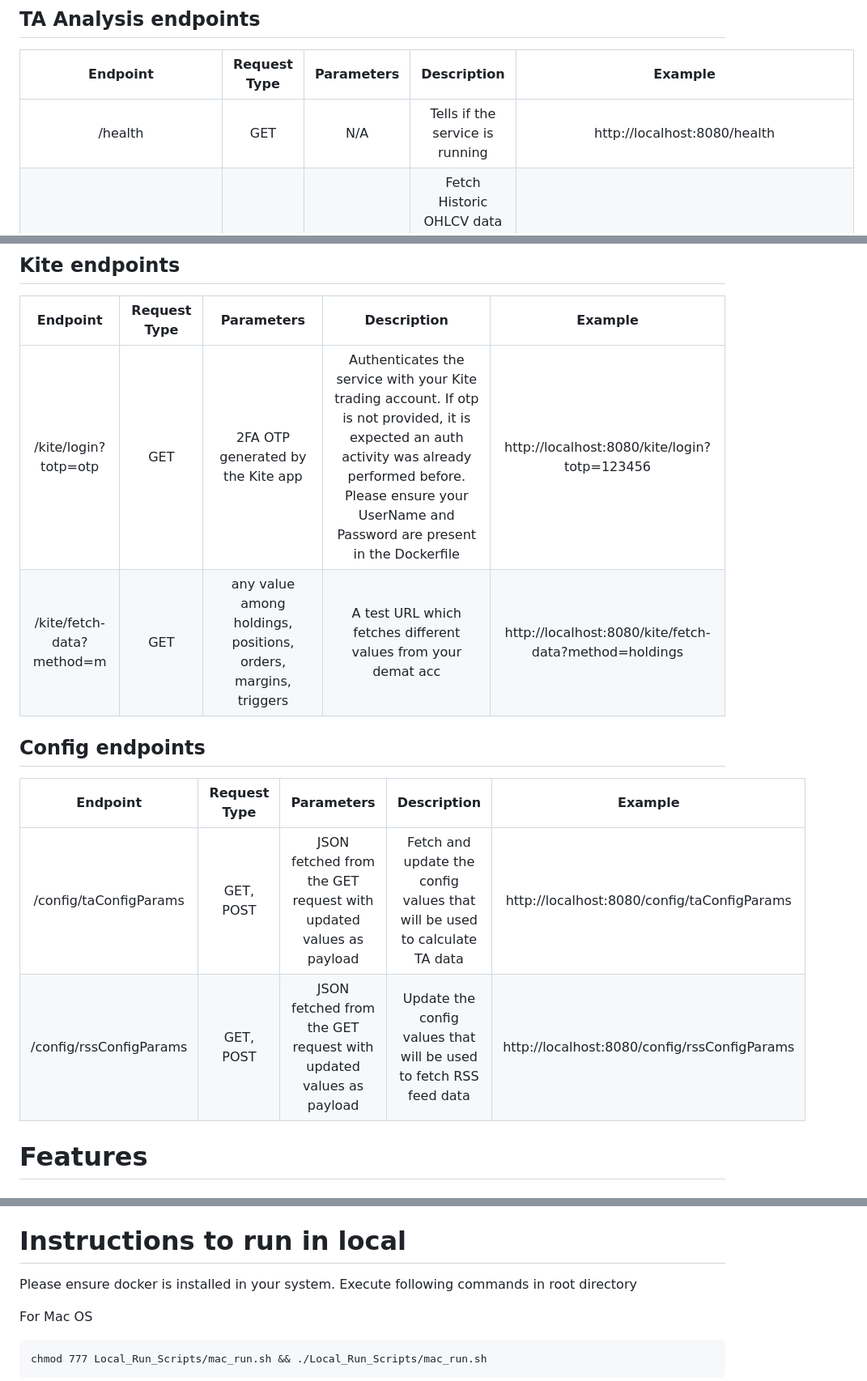
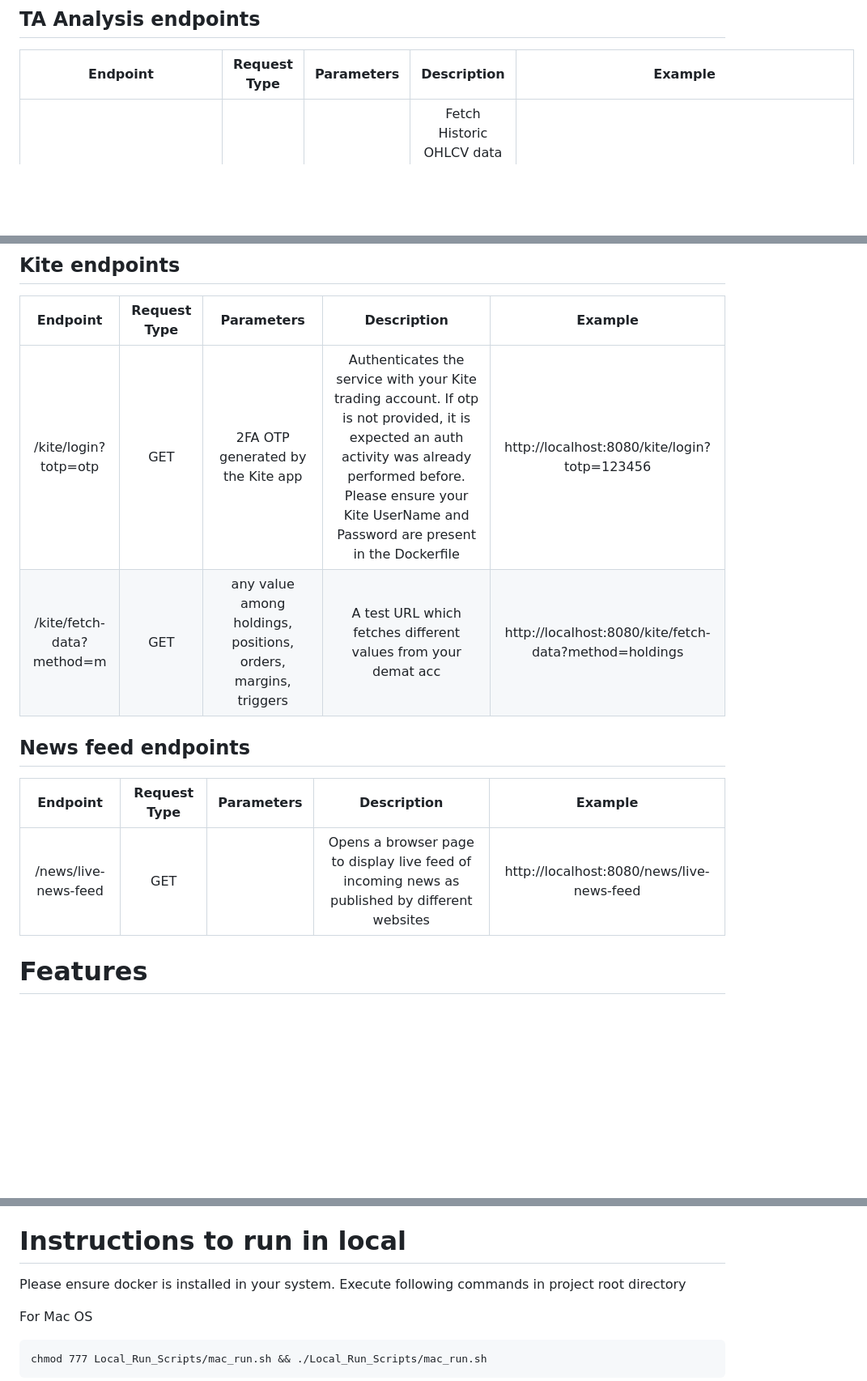
Before and after one commit to soham874/SoFTEAM, a Markdown page: README.md, 3 parts joined by grey strips. Shown: that part at 81% size. Rendered like a GitHub page; blank space fills up the shorter version.

````diff
--- a/README.md
+++ b/README.md
@@ -19,7 +34,6 @@ Endpoint details are as follows
 
 | Endpoint  | Request Type | Parameters | Description | Example |
 | :---: | :---: | :---: |    :----:   |   :----:|
-| /health | GET | N/A  | Tells if the service is running       |  http://localhost:8080/health  |
 | /analysis/getStockData?start_date=yyyy-mm-dd&end_date=yyyy-mm-dd&symbol=xxx | GET | start_date, end_date, symbol  | Fetch Historic OHLCV data for a stock from NSE, based on start and end date and stock code       |  http://localhost:8080/analysis/getStockData?start_date=2023-06-02&end_date=2024-01-01&symbol=ITC  |
 | /analysis/getStockTaData?start_date=yyyy-mm-dd&end_date=yyyy-mm-dd&symbol=xxx | GET | start_date, end_date, symbol  | Fetch calculated TA data for a stock from NSE, based on start and end date and stock code       |  http://localhost:8080/analysis/getStocTaData?start_date=2023-06-02&end_date=2024-01-01&symbol=ITC  |
 | /analysis/generateTaResult?symbolList=s1,s2 | GET | A comma seperated list of Stocks for analysis sent as query parameter | View the ta results for the stocks, along with interesting datapoints highlighted  |  http://localhost:8080/analysis/generateTaResult?symbolList=ITC,HCLTECH  |
@@ -28,15 +42,14 @@ Endpoint details are as follows
 
 | Endpoint  | Request Type | Parameters | Description | Example |
 | :---: | :---: | :---: |    :----:   |   :----:|
-| /kite/login?totp=otp | GET | 2FA OTP generated by the Kite app | Authenticates the service with your Kite trading account. If otp is not provided, it is expected an auth activity was already performed before. Please ensure your UserName and Password are present in the Dockerfile |  http://localhost:8080/kite/login?totp=123456  |
+| /kite/login?totp=otp | GET | 2FA OTP generated by the Kite app | Authenticates the service with your Kite trading account. If otp is not provided, it is expected an auth activity was already performed before. Please ensure your Kite UserName and Password are present in the Dockerfile |  http://localhost:8080/kite/login?totp=123456  |
 | /kite/fetch-data?method=m | GET | any value among holdings, positions, orders, margins, triggers | A test URL which fetches different values from your demat acc |  http://localhost:8080/kite/fetch-data?method=holdings  |
 
-## Config endpoints
+## News feed endpoints
 
 | Endpoint  | Request Type | Parameters | Description | Example |
 | :---: | :---: | :---: |    :----:   |   :----:|
-| /config/taConfigParams | GET, POST | JSON fetched from the GET request with updated values as payload  | Fetch and update the config values that will be used to calculate TA data  |  http://localhost:8080/config/taConfigParams  |
-| /config/rssConfigParams | GET, POST | JSON fetched from the GET request with updated values as payload | Update the config values that will be used to fetch RSS feed data  |  http://localhost:8080/config/rssConfigParams  |
+| /news/live-news-feed | GET |   | Opens a browser page to display live feed of incoming news as published by different websites |  http://localhost:8080/news/live-news-feed  |
 
 # Features
 
@@ -69,7 +82,7 @@ Endpoint details are as follows
 
 # Instructions to run in local
 
-Please ensure docker is installed in your system. Execute following commands in root directory
+Please ensure docker is installed in your system. Execute following commands in project root directory
 
 For Mac OS
 ```
````
Also changed, not shown: other parts of README.md (+19 -4 lines), Random_Data_Dumps/softeam.png (renamed from Random_Data_Dumps/nse_analyser.drawio.png).
